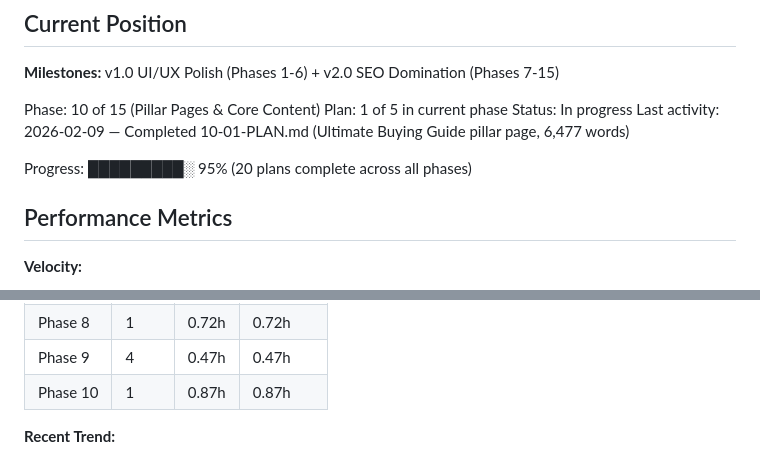
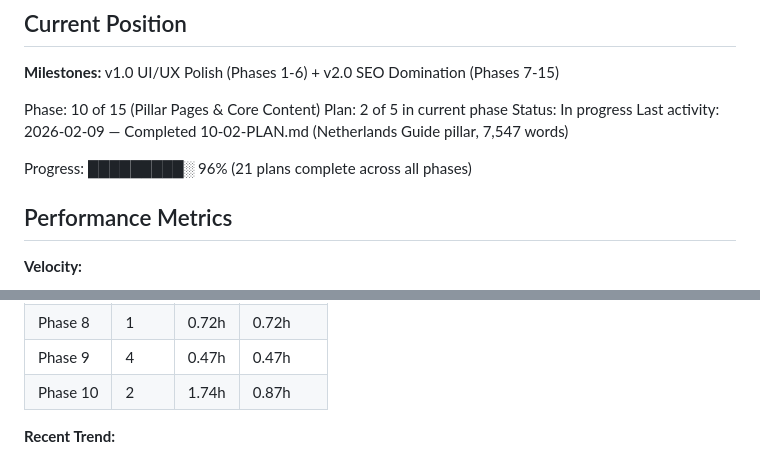
Before and after one commit to Roseyco-management/jetselect, a Markdown page: .planning/STATE.md, 2 parts joined by grey strips. Drawn GitHub-style.

```diff
--- a/.planning/STATE.md
+++ b/.planning/STATE.md
@@ -12,11 +12,11 @@ See: .planning/PROJECT.md (updated 2026-01-27)
 **Milestones:** v1.0 UI/UX Polish (Phases 1-6) + v2.0 SEO Domination (Phases 7-15)
 
 Phase: 10 of 15 (Pillar Pages & Core Content)
-Plan: 1 of 5 in current phase
+Plan: 2 of 5 in current phase
 Status: In progress
-Last activity: 2026-02-09 — Completed 10-01-PLAN.md (Ultimate Buying Guide pillar page, 6,477 words)
+Last activity: 2026-02-09 — Completed 10-02-PLAN.md (Netherlands Guide pillar, 7,547 words)
 
-Progress: █████████░ 95% (20 plans complete across all phases)
+Progress: █████████░ 96% (21 plans complete across all phases)
 
 ## Performance Metrics
 
@@ -38,7 +38,7 @@ Progress: █████████░ 95% (20 plans complete across all phase
 | Phase 7 | 3 | 1.69h | 0.56h |
 | Phase 8 | 1 | 0.72h | 0.72h |
 | Phase 9 | 4 | 0.47h | 0.47h |
-| Phase 10 | 1 | 0.87h | 0.87h |
+| Phase 10 | 2 | 1.74h | 0.87h |
 
 **Recent Trend:**
 - Last 5 plans: 2min, 4min, 23min, 52min (pillar content creation)
```
Also changed, not shown: .planning/ROADMAP.md (+2 -1 lines).
